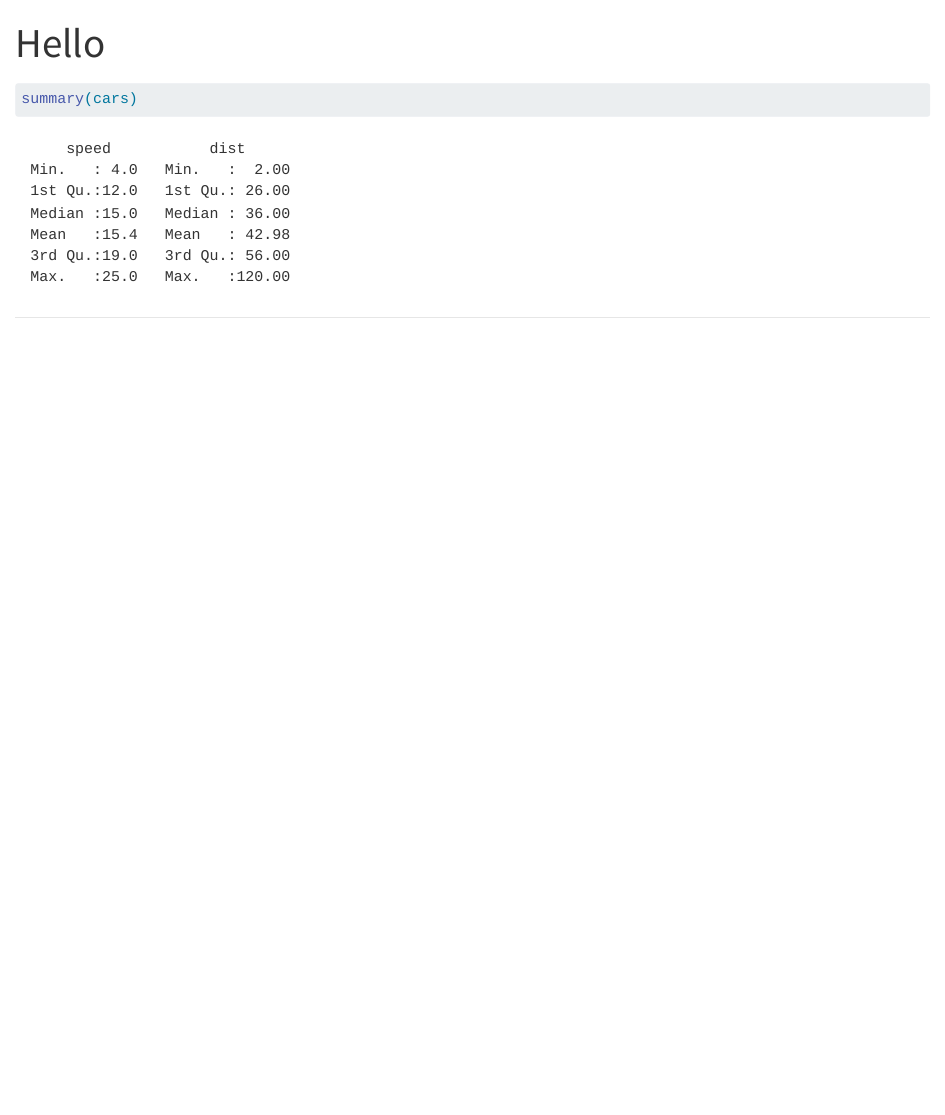
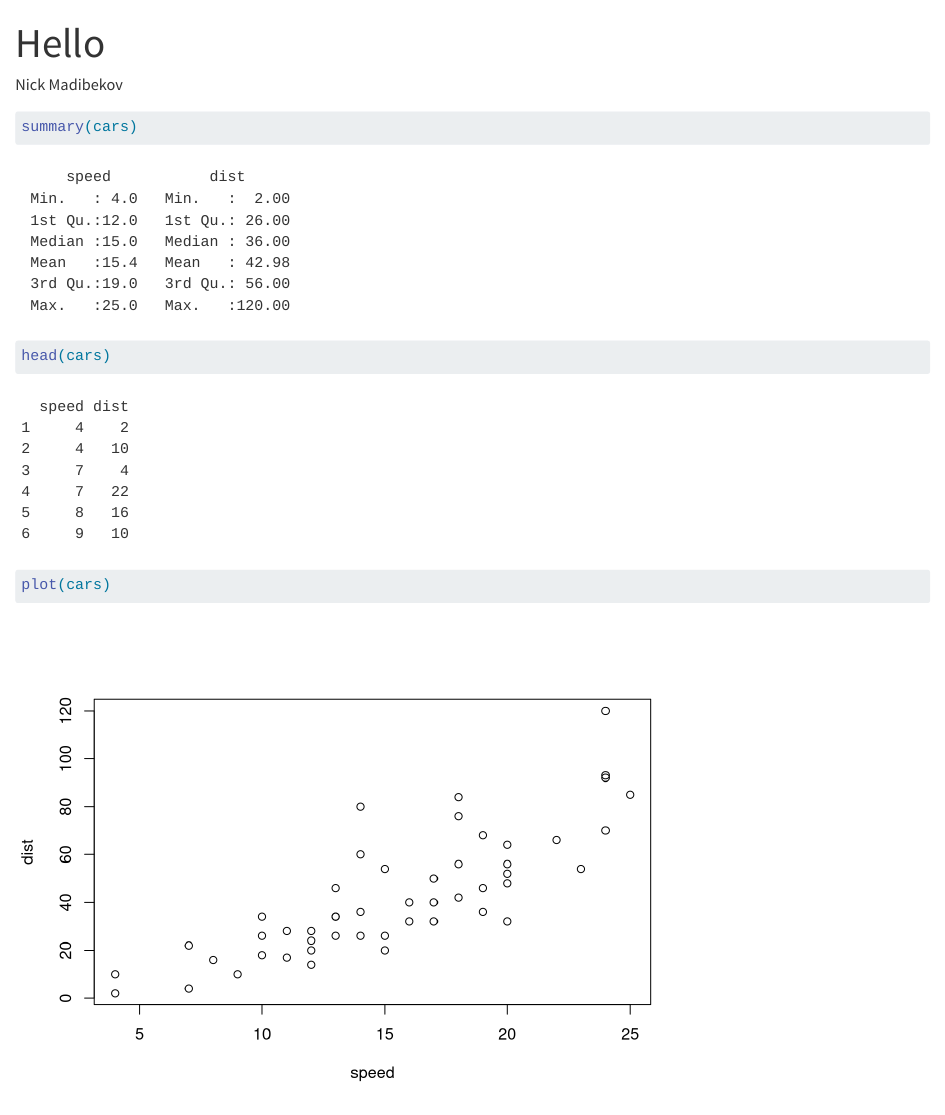
Before and after one commit to nickmadibekov/psych251-ps1, a Quarto document (hello.qmd): the page in a window 1100 px wide, from its top. Rendered offline with R 4.5, knitr and Pandoc in place of Quarto, with nearby package versions.

Commit message:
change hello.qmd

````diff
--- a/hello.qmd
+++ b/hello.qmd
@@ -1,9 +1,18 @@
 ---
 title: "Hello"
+author: "Nick Madibekov"
 format: html
 ---
 
 ```{r}
 summary(cars)
 ```
+
+```{r}
+head(cars)
+```
+
+```{r}
+plot(cars)
+```
 ---
````
